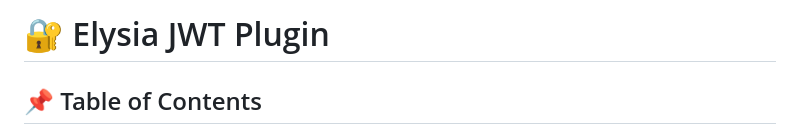
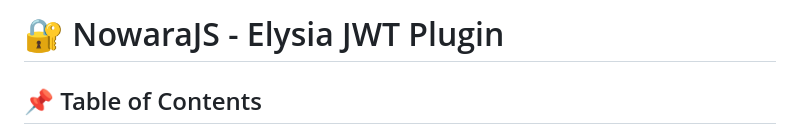
Before and after one commit to NowaraJS/elysia-jwt, a Markdown page: README.md, the part around the change. Rendered like a GitHub page.

Commit message:
docs(📖): [Update plugin name in README] Update the title to reflect the correct plugin name.

```diff
--- a/README.md
+++ b/README.md
@@ -1,4 +1,4 @@
-# 🔐 Elysia JWT Plugin
+# 🔐 NowaraJS - Elysia JWT Plugin
 
 ## 📌 Table of Contents
 
```
